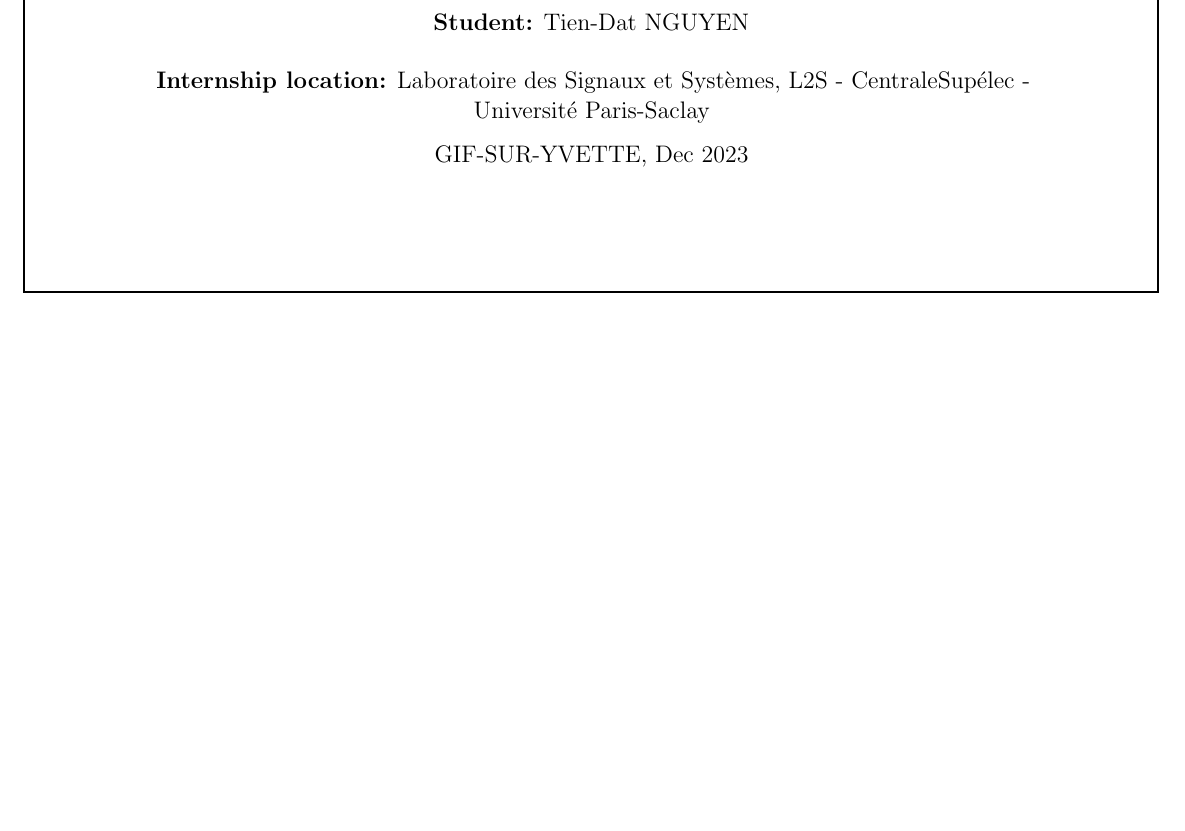
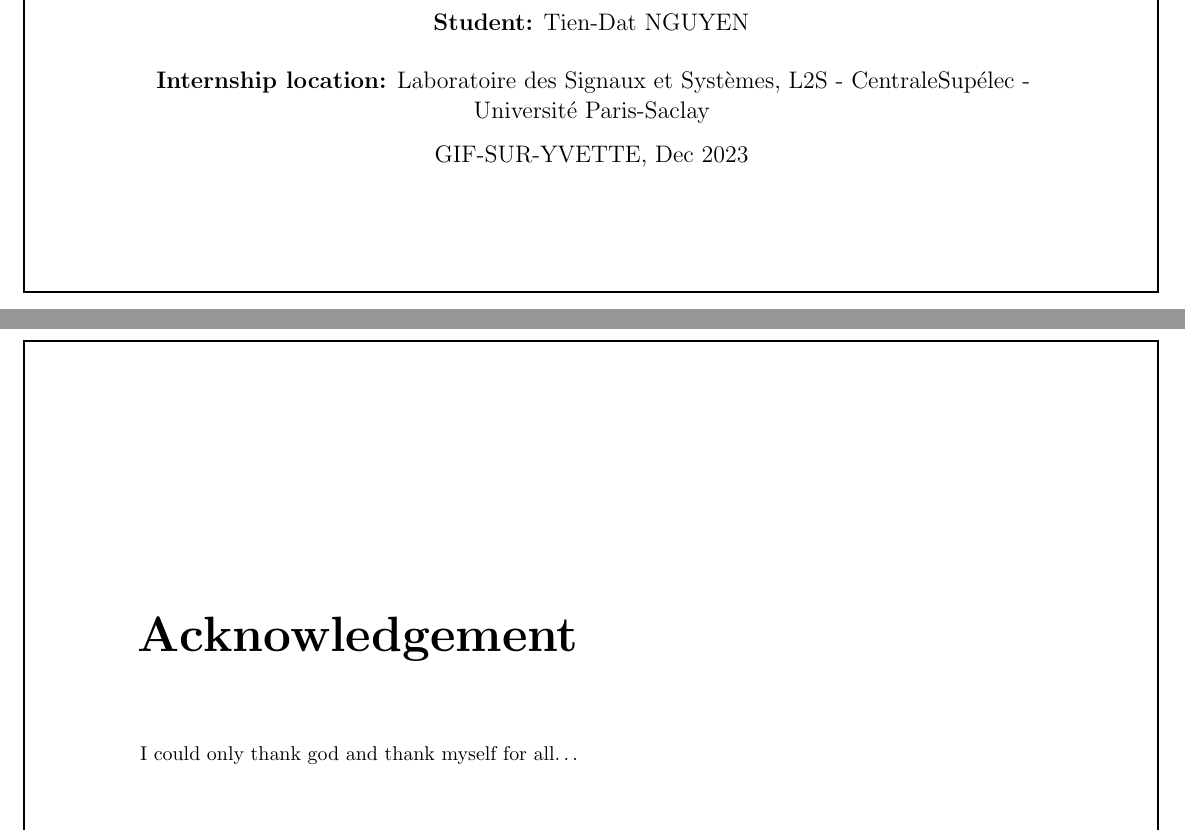
Before and after one commit to gameliee/kiva-writing, a LaTeX thesis (main.tex, which reads frontmatter/ack.tex): part of page 1 of 52 before the commit and two parts of pages 1 and 2 of 53 after it, the two joined at a grey line, cut so that both start at the same text, the shorter picture padded with empty space. Compiled offline with pdfLaTeX.

Commit message:
ack: init

```diff
--- /dev/null
+++ b/frontmatter/ack.tex
@@ -0,0 +1 @@
+I could only thank god and thank myself for all\dots
--- a/main.tex
+++ b/main.tex
@@ -46,6 +46,10 @@ sorting=ynt
 }
 
 \input{frontmatter/frontmatter.tex}
+
+\chapter*{Acknowledgement}
+\input{frontmatter/ack.tex}
+
 \tableofcontents
 \listoffigures
 \listoftables
```
